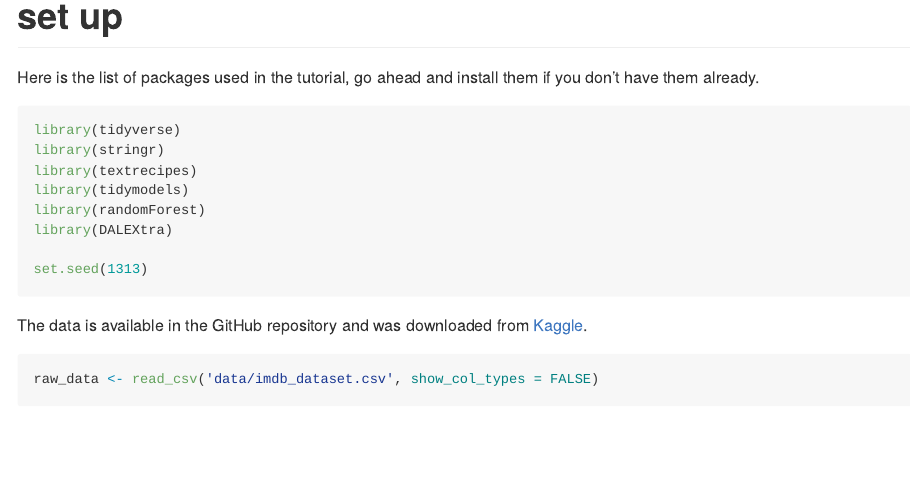
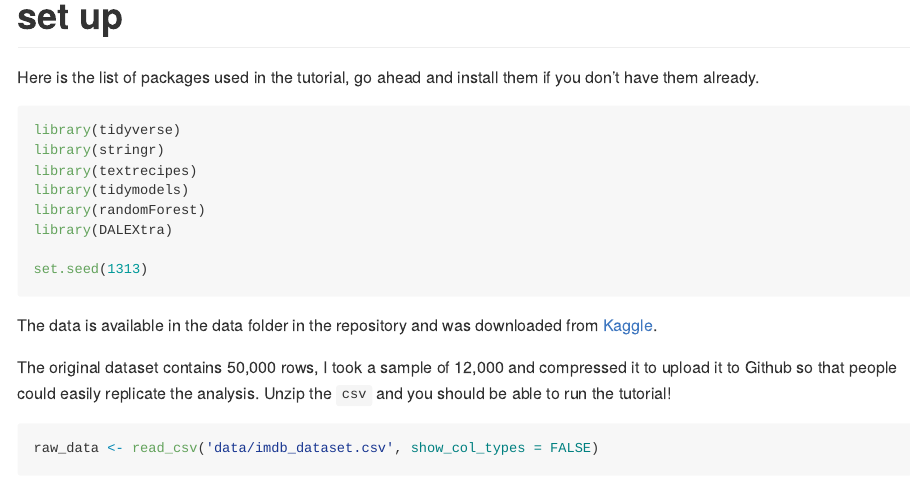
Before and after one commit to ClaireBenard/xai-r-tutorial, an R Markdown document (2023-02-03-cb-xai-r-tutorial.Rmd): the page in a window 1100 px wide, from 440 px down. Rendered offline with R 4.5, knitr and Pandoc, with nearby package versions; some code elsewhere in the file could not run offline; long lines of code are wrapped.

Commit message:
add compressed sampled data and update readme

````diff
--- a/2023-02-03-cb-xai-r-tutorial.Rmd
+++ b/2023-02-03-cb-xai-r-tutorial.Rmd
@@ -34,6 +34,8 @@ library(DALEXtra)
 set.seed(1313)
 ```
 
-The data is available in the GitHub repository and was downloaded from [Kaggle](https://www.kaggle.com/datasets/lakshmi25npathi/imdb-dataset-of-50k-movie-reviews).
+The data is available in the data folder in the repository and was downloaded from [Kaggle](https://www.kaggle.com/datasets/lakshmi25npathi/imdb-dataset-of-50k-movie-reviews).
 
-```{r}
+The original dataset contains 50,000 rows, I took a sample of 12,000 and compressed it
+to upload it to Github so that people could easily replicate the analysis.
+Unzip the `csv` and you should be able to run the tutorial!
````
Also changed, not shown: README.md, 2023-02-03-cb-xai-r-tutorial.Rmd (5 more changed lines), 1 other file.
